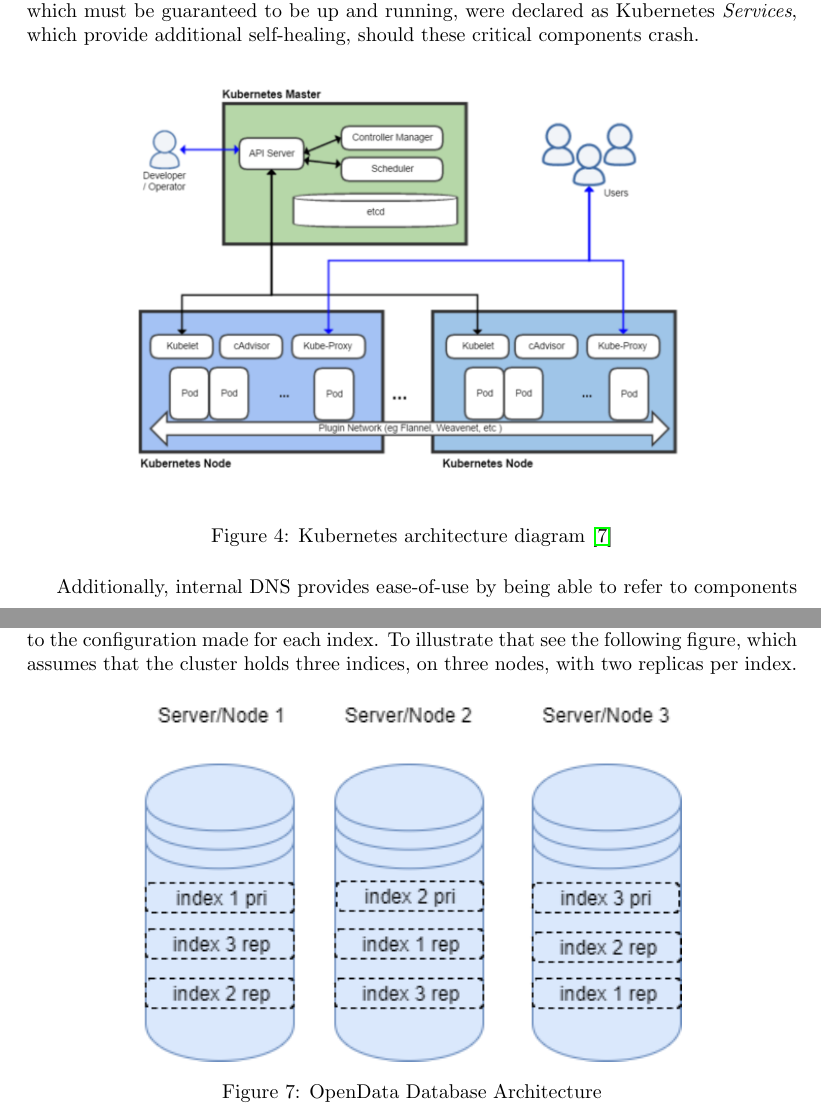
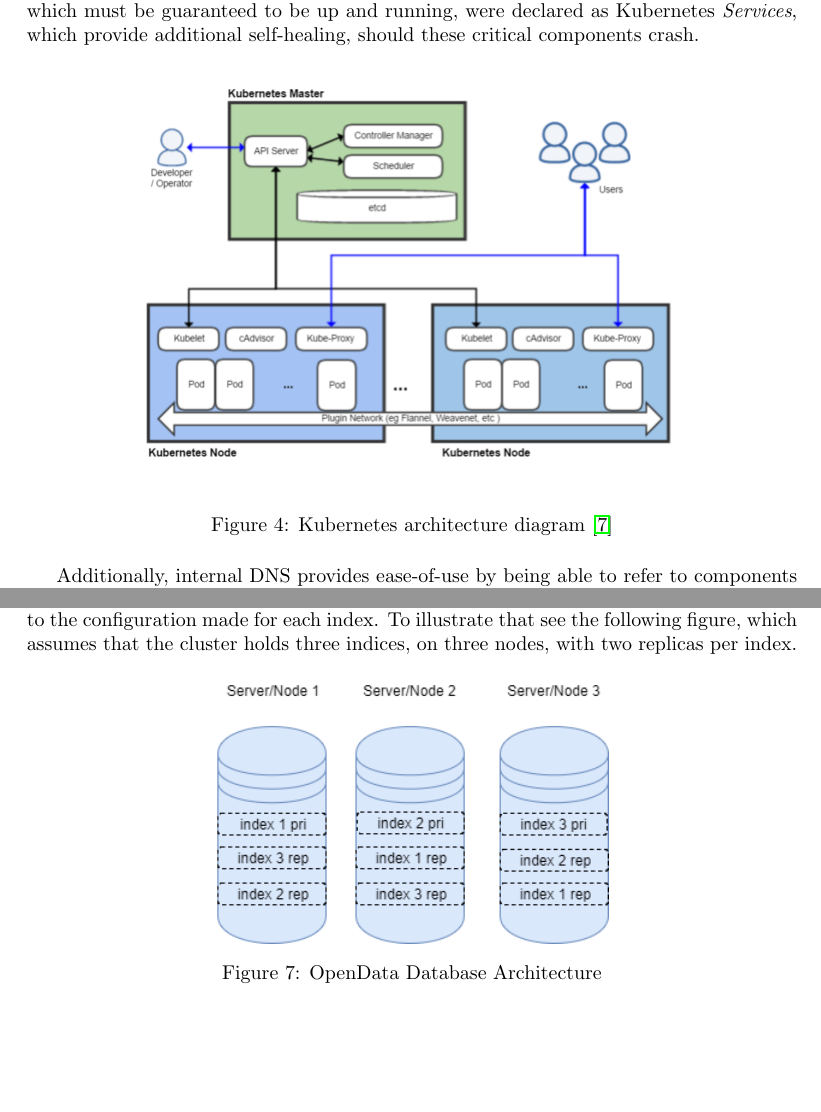
Before and after one commit to OpenData-tu/documentation, a LaTeX paper (latex_docu/documentation.tex, which reads latex_docu/04/doc.tex, latex_docu/07/doc.tex): two parts of pages 22 and 37 of 58, joined at a grey line, cut so that both start at the same text, the shorter picture padded with empty space. Compiled offline with pdfLaTeX.

Commit message:
Fix pixelated images

```diff
--- a/latex_docu/04/doc.tex
+++ b/latex_docu/04/doc.tex
@@ -66,7 +66,7 @@
 
 \begin{figure}[htbp]
   \centering
-  \includegraphics[width=0.80\textwidth]{images/Kubernetes.png}
+  \includegraphics[scale=0.5]{images/Kubernetes.png}
   \caption{Kubernetes architecture diagram \cite{WikiCommons:KubernetesArchitecture}}
 \end{figure}
 
--- a/latex_docu/07/doc.tex
+++ b/latex_docu/07/doc.tex
@@ -149,7 +149,7 @@
 
 \begin{figure}[htbp]
 	\centering
-	\includegraphics[width=0.7\textwidth]{images/07_database_architecture_elastic.png}
+	\includegraphics[scale=0.6]{images/07_database_architecture_elastic.png}
 	\caption{OpenData Database Architecture}
 	\label{fig:elastic-architecture}
 \end{figure}
```
